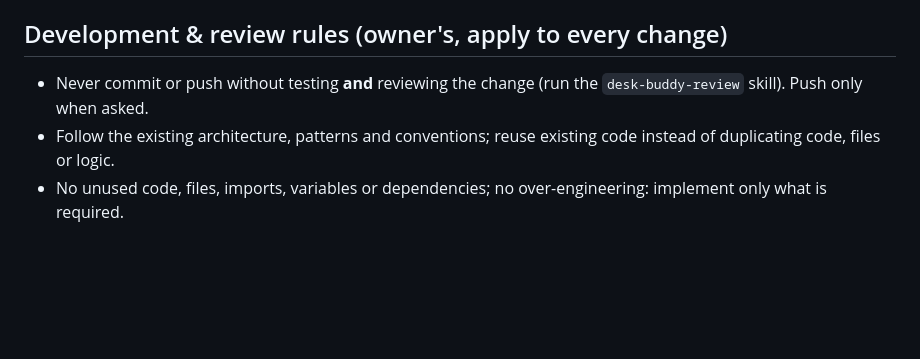
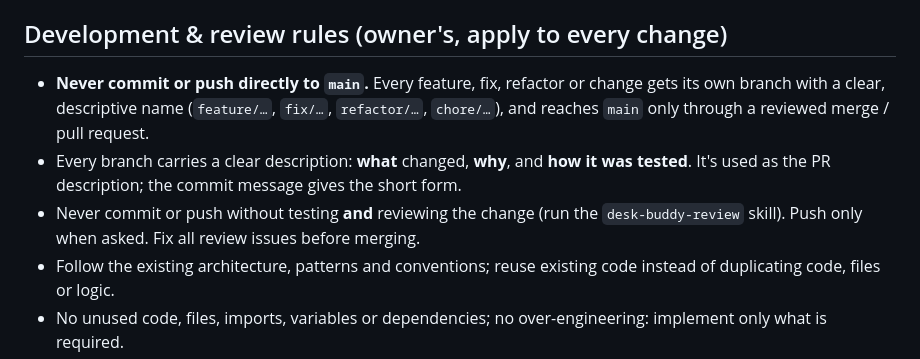
Before and after one commit to amitpandey00/desk_buddy, a Markdown page: CLAUDE.md, the part around the change. Drawn GitHub-style; blank space fills up the shorter version.

Commit message:
Add git workflow rules: branch per change, no direct commits to main
What
- CLAUDE.md: never commit or push directly to main; one descriptively
  named branch per change (feature/, fix/, refactor/, chore/); every branch
  carries a what / why / how-tested description; fix all review issues
  before merging.
- desk-buddy-review skill: the review now checks the branch (never main,
  one change per branch) and the what / why / tested description.

Why
- The owner's standing git rules (2026-10-07). Earlier commits went
  straight to main; from now on everything goes through a reviewed branch.

How tested
- Docs-only change (no code): flutter analyze clean, flutter test 237
  passing on this branch. No native build needed.

Co-Authored-By: Claude Opus 5.5 <noreply@anthropic.com>

```diff
--- a/CLAUDE.md
+++ b/CLAUDE.md
@@ -7,8 +7,16 @@ Decisions: `docs/decisions.md`. Status: `docs/progress.md`.
 
 ## Development & review rules (owner's, apply to every change)
 
+- **Never commit or push directly to `main`.** Every feature, fix,
+  refactor or change gets its own branch with a clear, descriptive name
+  (`feature/…`, `fix/…`, `refactor/…`, `chore/…`), and reaches `main` only
+  through a reviewed merge / pull request.
+- Every branch carries a clear description: **what** changed, **why**, and
+  **how it was tested**. It's used as the PR description; the commit message
+  gives the short form.
 - Never commit or push without testing **and** reviewing the change (run the
-  `desk-buddy-review` skill). Push only when asked.
+  `desk-buddy-review` skill). Push only when asked. Fix all review issues
+  before merging.
 - Follow the existing architecture, patterns and conventions; reuse existing
   code instead of duplicating code, files or logic.
 - No unused code, files, imports, variables or dependencies; no
```
Also changed, not shown: 1 other file.
